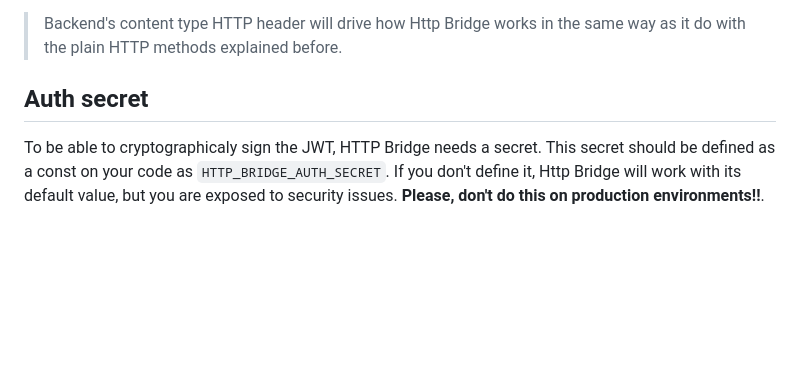
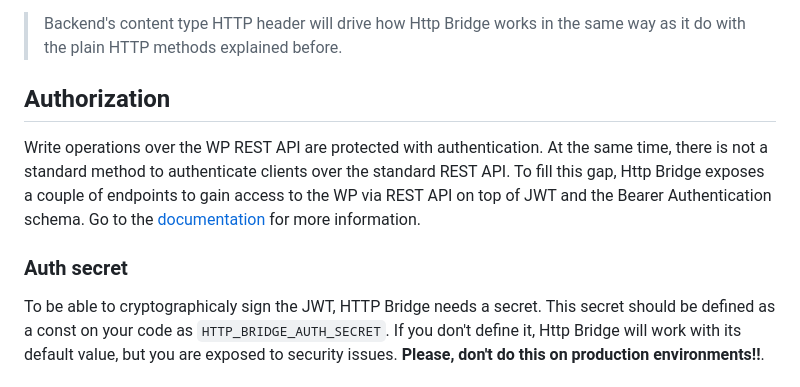
Before and after one commit to codeccoop/http-bridge, a Markdown page: README.md, the part around one of its changes. Drawn GitHub-style; blank space fills up the shorter version.

Commit message:
feat: update readme

```diff
--- a/README.md
+++ b/README.md
@@ -95,7 +95,15 @@ and configuration across your multiple connexions.
 > Backend's content type HTTP header will drive how Http Bridge works in the same way as it
 > do with the plain HTTP methods explained before.
 
-## Auth secret
+## Authorization
+
+Write operations over the WP REST API are protected with authentication. At the same time,
+there is not a standard method to authenticate clients over the standard REST API. To fill
+this gap, Http Bridge exposes a couple of endpoints to gain access to the WP via REST API
+on top of JWT and the Bearer Authentication schema. Go to the [documentation](./docs/REST-API.md)
+for more information.
+
+### Auth secret
 
 To be able to cryptographicaly sign the JWT, HTTP Bridge needs a secret. This secret
 should be defined as a const on your code as `HTTP_BRIDGE_AUTH_SECRET`. If you don't
```
Also changed, not shown: other parts of README.md (+1 -1 lines).
